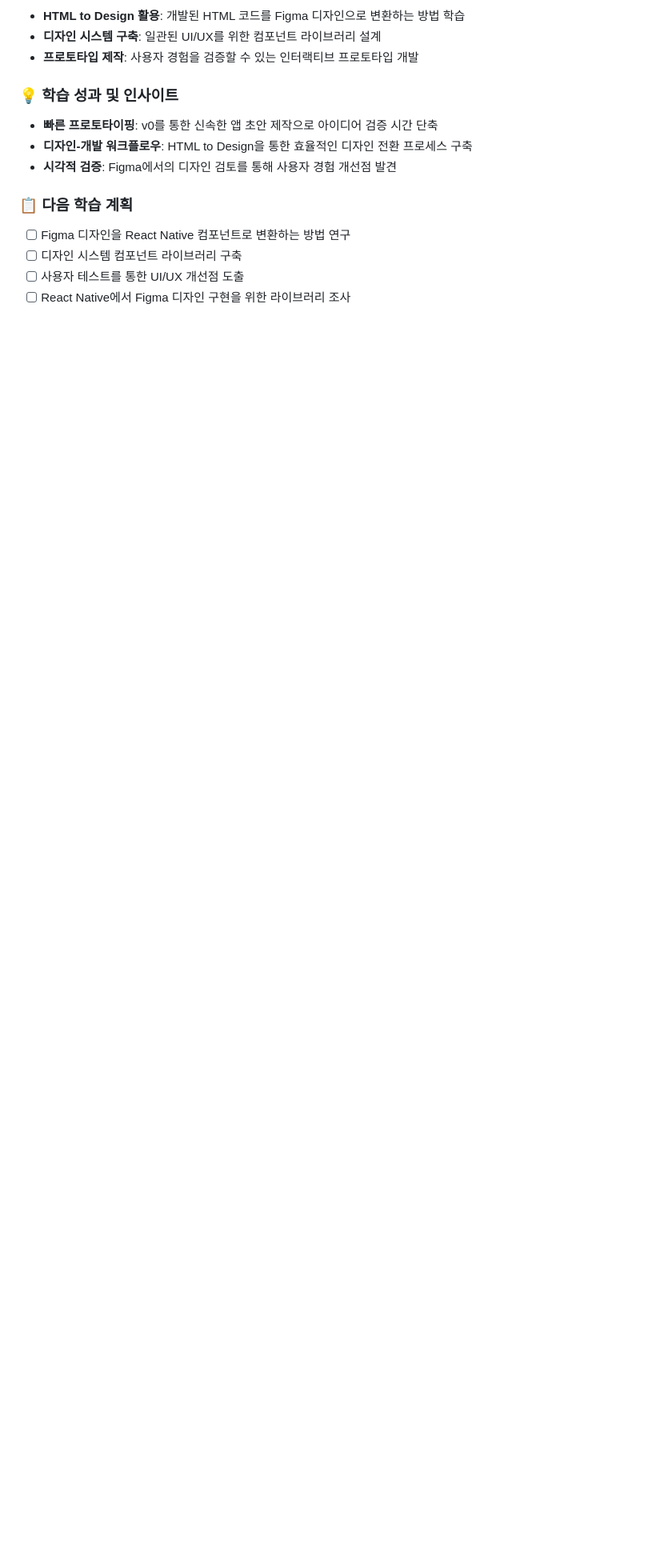
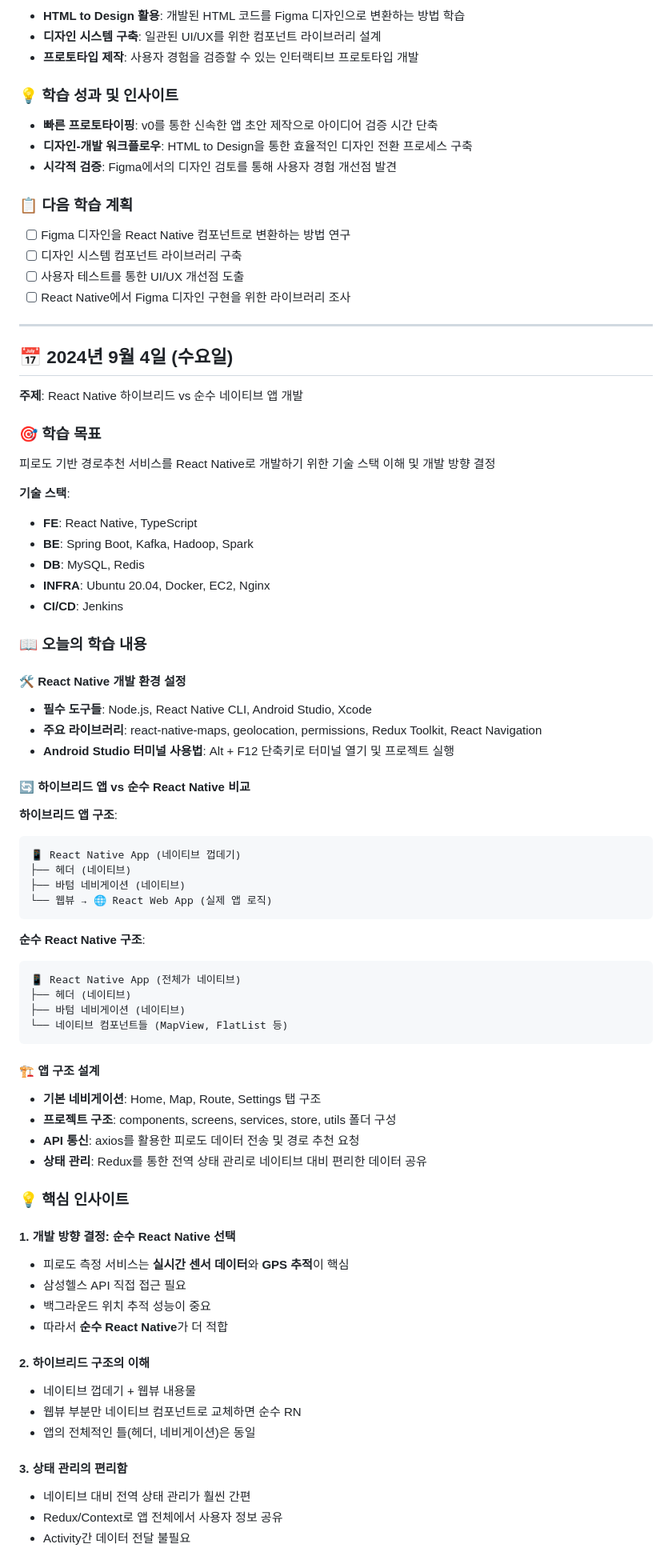
Before and after one commit to AhiamYeong/DGG, a Markdown page: 박승규/readme.md, the part around one of its changes. Shown at 80% size. GitHub-like rendering; blank space fills up the shorter version.

Commit message:
2024년 9월 4일 학습 내용 추가: React Native 하이브리드와 순수 네이티브 앱 개발 비교, 기술 스택 및 앱 구조 설계, 상태 관리의 장점 정리. 다음 학습 계획 및 고민 사항 포함.

````diff
--- a/박승규/readme.md
+++ b/박승규/readme.md
@@ -133,3 +133,68 @@
 - [ ] 디자인 시스템 컴포넌트 라이브러리 구축
 - [ ] 사용자 테스트를 통한 UI/UX 개선점 도출
 - [ ] React Native에서 Figma 디자인 구현을 위한 라이브러리 조사
+
+---
+
+## 📅 2024년 9월 4일 (수요일)
+**주제**: React Native 하이브리드 vs 순수 네이티브 앱 개발
+
+### 🎯 학습 목표
+피로도 기반 경로추천 서비스를 React Native로 개발하기 위한 기술 스택 이해 및 개발 방향 결정
+
+**기술 스택**:
+- **FE**: React Native, TypeScript
+- **BE**: Spring Boot, Kafka, Hadoop, Spark
+- **DB**: MySQL, Redis
+- **INFRA**: Ubuntu 20.04, Docker, EC2, Nginx
+- **CI/CD**: Jenkins
+
+### 📖 오늘의 학습 내용
+
+#### 🛠️ React Native 개발 환경 설정
+- **필수 도구들**: Node.js, React Native CLI, Android Studio, Xcode
+- **주요 라이브러리**: react-native-maps, geolocation, permissions, Redux Toolkit, React Navigation
+- **Android Studio 터미널 사용법**: Alt + F12 단축키로 터미널 열기 및 프로젝트 실행
+
+#### 🔄 하이브리드 앱 vs 순수 React Native 비교
+
+**하이브리드 앱 구조**:
+```
+📱 React Native App (네이티브 껍데기)
+├── 헤더 (네이티브)
+├── 바텀 네비게이션 (네이티브)
+└── 웹뷰 → 🌐 React Web App (실제 앱 로직)
+```
+
+**순수 React Native 구조**:
+```
+📱 React Native App (전체가 네이티브)
+├── 헤더 (네이티브)
+├── 바텀 네비게이션 (네이티브)
+└── 네이티브 컴포넌트들 (MapView, FlatList 등)
+```
+
+#### 🏗️ 앱 구조 설계
+- **기본 네비게이션**: Home, Map, Route, Settings 탭 구조
+- **프로젝트 구조**: components, screens, services, store, utils 폴더 구성
+- **API 통신**: axios를 활용한 피로도 데이터 전송 및 경로 추천 요청
+- **상태 관리**: Redux를 통한 전역 상태 관리로 네이티브 대비 편리한 데이터 공유
+
+### 💡 핵심 인사이트
+
+#### 1. **개발 방향 결정**: 순수 React Native 선택
+- 피로도 측정 서비스는 **실시간 센서 데이터**와 **GPS 추적**이 핵심
+- 삼성헬스 API 직접 접근 필요
+- 백그라운드 위치 추적 성능이 중요
+- 따라서 **순수 React Native**가 더 적합
+
+#### 2. **하이브리드 구조의 이해**
+- 네이티브 껍데기 + 웹뷰 내용물
+- 웹뷰 부분만 네이티브 컴포넌트로 교체하면 순수 RN
+- 앱의 전체적인 틀(헤더, 네비게이션)은 동일
+
+#### 3. **상태 관리의 편리함**
+- 네이티브 대비 전역 상태 관리가 훨씬 간편
+- Redux/Context로 앱 전체에서 사용자 정보 공유
+- Activity간 데이터 전달 불필요
+
````
Also changed, not shown: other parts of 박승규/readme.md (+34 -0 lines).
